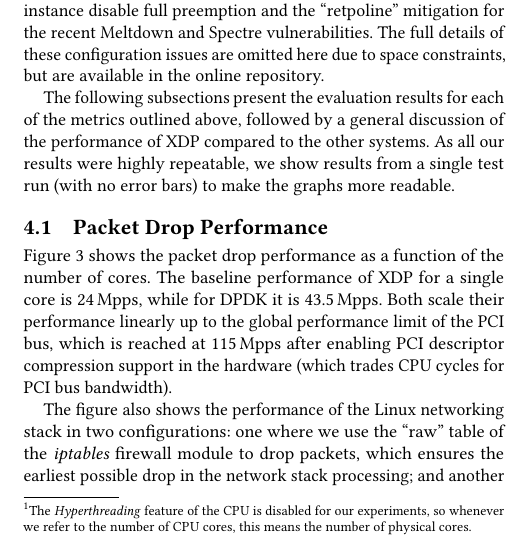
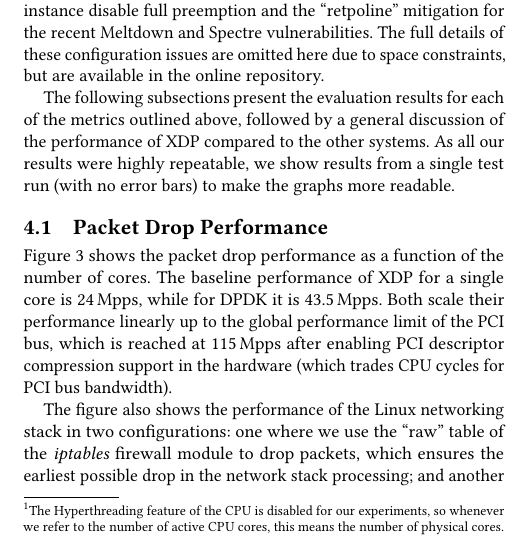
Before and after one commit to tohojo/xdp-paper, a LaTeX paper (xdp-paper.tex): part of one column of page 8 of 13, cut so that both start at the same text. Compiled offline with pdfLaTeX.

Commit message:
No \emph around hyperthreading
Signed-off-by: Toke Høiland-Jørgensen <toke@toke.dk>

```diff
--- a/xdp-paper.tex
+++ b/xdp-paper.tex
@@ -801,6 +801,6 @@ perform all tests using minimum-sized (64 bytes) packets, and measure the
 maximum number of packets per second the system can process. To measure how
 performance scales with the number of CPU cores, we repeat the tests with an
 increasing number of cores dedicated to packet processing.\footnote{The
-  \emph{Hyperthreading} feature of the CPU is disabled for our experiments, so
-  whenever we refer to the number of CPU cores, this means the number of
-  physical cores.} For XDP and the Linux network stack (which do not offer an
+  Hyperthreading feature of the CPU is disabled for our experiments, so whenever
+  we refer to the number of active CPU cores, this means the number of physical
+  cores.} For XDP and the Linux network stack (which do not offer an explicit
```
Also changed, not shown: xdp-paper.tex (6 more changed lines).
